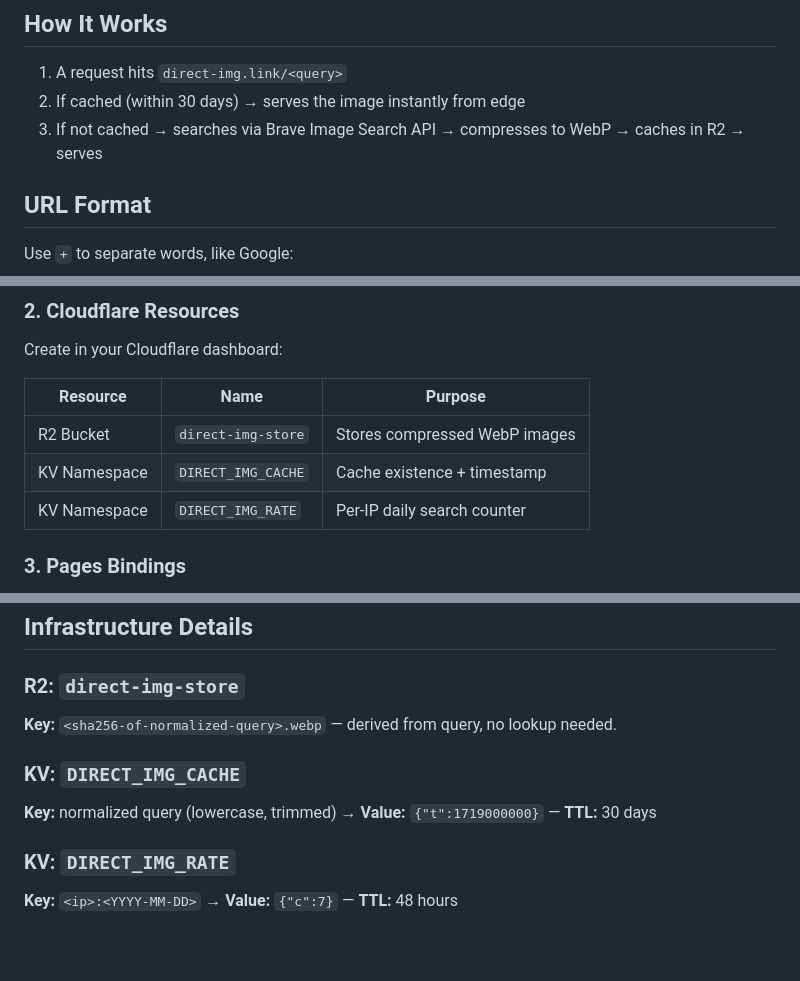
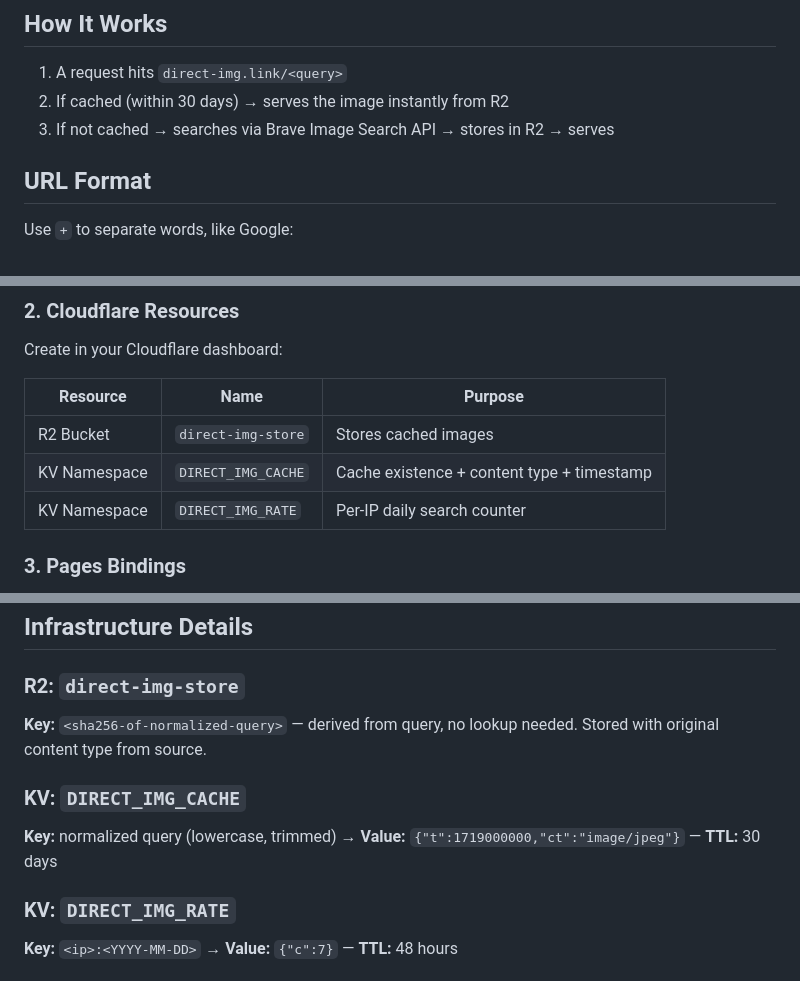
Before and after one commit to direct-img/direct-img.link, a Markdown page: README.md, 3 parts joined by grey strips. GitHub-like rendering; blank space fills up the shorter version.

Commit message:
Refactor: Update README to reflect store-as-is approach

```diff
--- a/README.md
+++ b/README.md
@@ -17,8 +17,8 @@ That's it. The image is searched, cached, and served.
 ## How It Works
 
 1. A request hits `direct-img.link/<query>`
-2. If cached (within 30 days) → serves the image instantly from edge
-3. If not cached → searches via Brave Image Search API → compresses to WebP → caches in R2 → serves
+2. If cached (within 30 days) → serves the image instantly from R2
+3. If not cached → searches via Brave Image Search API → stores in R2 → serves
 
 ## URL Format
 
@@ -89,8 +90,8 @@ Create in your Cloudflare dashboard:
 
 | Resource | Name | Purpose |
 |---|---|---|
-| R2 Bucket | `direct-img-store` | Stores compressed WebP images |
-| KV Namespace | `DIRECT_IMG_CACHE` | Cache existence + timestamp |
+| R2 Bucket | `direct-img-store` | Stores cached images |
+| KV Namespace | `DIRECT_IMG_CACHE` | Cache existence + content type + timestamp |
 | KV Namespace | `DIRECT_IMG_RATE` | Per-IP daily search counter |
 
 ### 3. Pages Bindings
@@ -128,11 +129,11 @@ Fork this repo, connect to Cloudflare Pages, deploy.
 
 ### R2: `direct-img-store`
 
-**Key:** `<sha256-of-normalized-query>.webp` — derived from query, no lookup needed.
+**Key:** `<sha256-of-normalized-query>` — derived from query, no lookup needed. Stored with original content type from source.
 
 ### KV: `DIRECT_IMG_CACHE`
 
-**Key:** normalized query (lowercase, trimmed) → **Value:** `{"t":1719000000}` — **TTL:** 30 days
+**Key:** normalized query (lowercase, trimmed) → **Value:** `{"t":1719000000,"ct":"image/jpeg"}` — **TTL:** 30 days
 
 ### KV: `DIRECT_IMG_RATE`
 
```
Also changed, not shown: other parts of README.md (+1 -0 lines).
